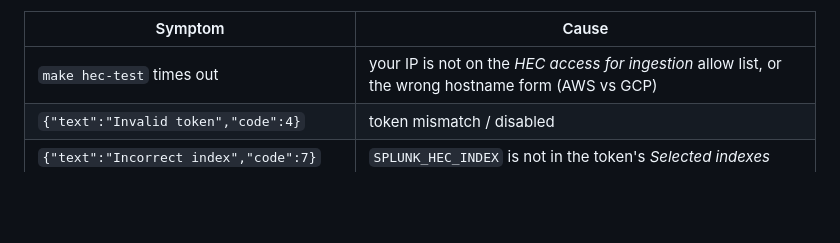
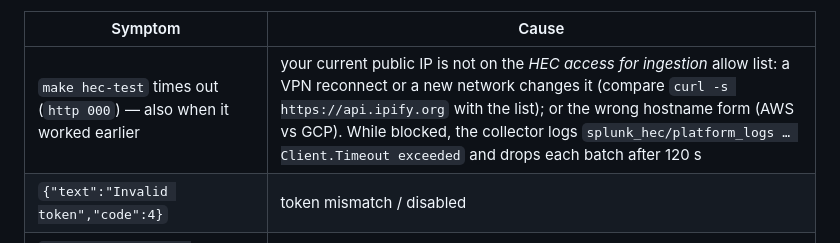
Before and after one commit to khsydney/tuktukpay, a Markdown page: docs/logs-setup.md, the part around the change. Rendered like a GitHub page; blank space fills up the shorter version.

```diff
--- a/docs/logs-setup.md
+++ b/docs/logs-setup.md
@@ -91,7 +91,7 @@ Then in Splunk: `index=tuktukpay | stats count by source, event` — within a mi
 
 | Symptom | Cause |
 |---|---|
-| `make hec-test` times out | your IP is not on the *HEC access for ingestion* allow list, or the wrong hostname form (AWS vs GCP) |
+| `make hec-test` times out (`http 000`) — also when it worked earlier | your current public IP is not on the *HEC access for ingestion* allow list: a VPN reconnect or a new network changes it (compare `curl -s https://api.ipify.org` with the list); or the wrong hostname form (AWS vs GCP). While blocked, the collector logs `splunk_hec/platform_logs … Client.Timeout exceeded` and drops each batch after 120 s |
 | `{"text":"Invalid token","code":4}` | token mismatch / disabled |
 | `{"text":"Incorrect index","code":7}` | `SPLUNK_HEC_INDEX` is not in the token's *Selected indexes* |
 | `{"text":"Data channel is missing","code":10}` | indexer acknowledgement is on for the token |
```
Also changed, not shown: README.md (+3 -1 lines), k8s/README.md (+4 -0 lines).
